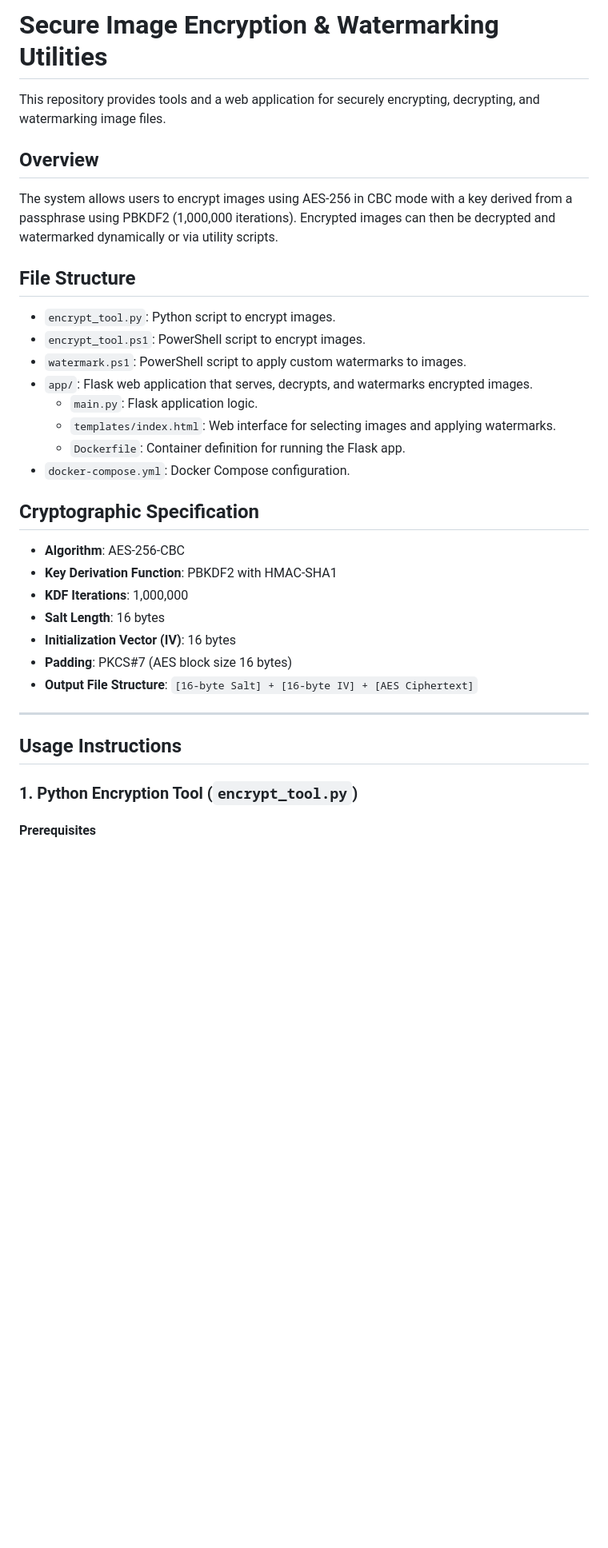
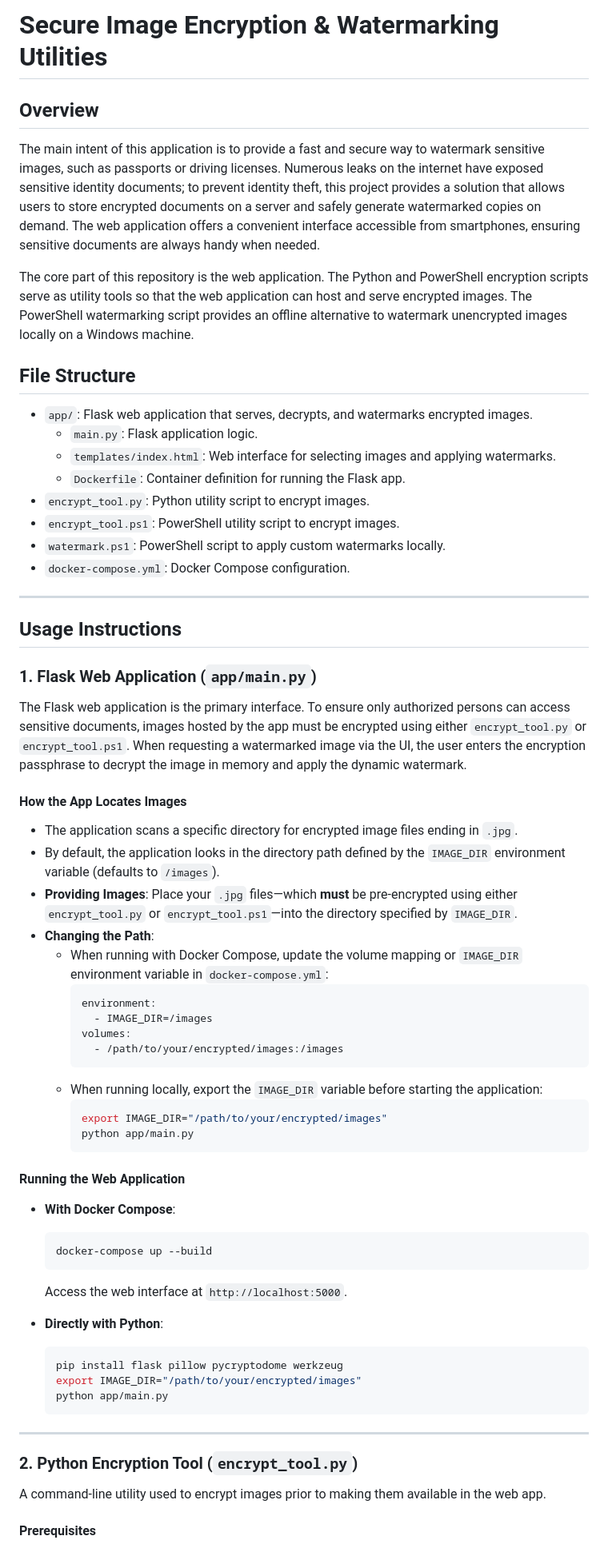
Before and after one commit to JohnRambo1993/imagewatermark, a Markdown page: README.md, the part around one of its changes. Shown at 80% size. Rendered like a GitHub page; blank space fills up the shorter version.

Commit message:
Add PowerShell encryption script and updated README.md
Co-authored-by: JohnRambo1993 <79112490+JohnRambo1993@users.noreply.github.com>

````diff
--- a/README.md
+++ b/README.md
@@ -1,36 +1,66 @@
 # Secure Image Encryption & Watermarking Utilities
-
-This repository provides tools and a web application for securely encrypting, decrypting, and watermarking image files.
 
 ## Overview
 
-The system allows users to encrypt images using AES-256 in CBC mode with a key derived from a passphrase using PBKDF2 (1,000,000 iterations). Encrypted images can then be decrypted and watermarked dynamically or via utility scripts.
+The main intent of this application is to provide a fast and secure way to watermark sensitive images, such as passports or driving licenses. Numerous leaks on the internet have exposed sensitive identity documents; to prevent identity theft, this project provides a solution that allows users to store encrypted documents on a server and safely generate watermarked copies on demand. The web application offers a convenient interface accessible from smartphones, ensuring sensitive documents are always handy when needed.
+
+The core part of this repository is the web application. The Python and PowerShell encryption scripts serve as utility tools so that the web application can host and serve encrypted images. The PowerShell watermarking script provides an offline alternative to watermark unencrypted images locally on a Windows machine.
 
 ## File Structure
 
-- `encrypt_tool.py`: Python script to encrypt images.
-- `encrypt_tool.ps1`: PowerShell script to encrypt images.
-- `watermark.ps1`: PowerShell script to apply custom watermarks to images.
 - `app/`: Flask web application that serves, decrypts, and watermarks encrypted images.
   - `main.py`: Flask application logic.
   - `templates/index.html`: Web interface for selecting images and applying watermarks.
   - `Dockerfile`: Container definition for running the Flask app.
+- `encrypt_tool.py`: Python utility script to encrypt images.
+- `encrypt_tool.ps1`: PowerShell utility script to encrypt images.
+- `watermark.ps1`: PowerShell script to apply custom watermarks locally.
 - `docker-compose.yml`: Docker Compose configuration.
-
-## Cryptographic Specification
-
-- **Algorithm**: AES-256-CBC
-- **Key Derivation Function**: PBKDF2 with HMAC-SHA1
-- **KDF Iterations**: 1,000,000
-- **Salt Length**: 16 bytes
-- **Initialization Vector (IV)**: 16 bytes
-- **Padding**: PKCS#7 (AES block size 16 bytes)
-- **Output File Structure**: `[16-byte Salt] + [16-byte IV] + [AES Ciphertext]`
 
 ---
 
 ## Usage Instructions
 
-### 1. Python Encryption Tool (`encrypt_tool.py`)
+### 1. Flask Web Application (`app/main.py`)
+
+The Flask web application is the primary interface. To ensure only authorized persons can access sensitive documents, images hosted by the app must be encrypted using either `encrypt_tool.py` or `encrypt_tool.ps1`. When requesting a watermarked image via the UI, the user enters the encryption passphrase to decrypt the image in memory and apply the dynamic watermark.
+
+#### How the App Locates Images
+- The application scans a specific directory for encrypted image files ending in `.jpg`.
+- By default, the application looks in the directory path defined by the `IMAGE_DIR` environment variable (defaults to `/images`).
+- **Providing Images**: Place your `.jpg` files—which **must** be pre-encrypted using either `encrypt_tool.py` or `encrypt_tool.ps1`—into the directory specified by `IMAGE_DIR`.
+- **Changing the Path**:
+  - When running with Docker Compose, update the volume mapping or `IMAGE_DIR` environment variable in `docker-compose.yml`:
+    ```yaml
+    environment:
+      - IMAGE_DIR=/images
+    volumes:
+      - /path/to/your/encrypted/images:/images
+    ```
+  - When running locally, export the `IMAGE_DIR` variable before starting the application:
+    ```bash
+    export IMAGE_DIR="/path/to/your/encrypted/images"
+    python app/main.py
+    ```
+
+#### Running the Web Application
+- **With Docker Compose**:
+  ```bash
+  docker-compose up --build
+  ```
+  Access the web interface at `http://localhost:5000`.
+
+- **Directly with Python**:
+  ```bash
+  pip install flask pillow pycryptodome werkzeug
+  export IMAGE_DIR="/path/to/your/encrypted/images"
+  python app/main.py
+  ```
+
+---
+
+### 2. Python Encryption Tool (`encrypt_tool.py`)
+
+A command-line utility used to encrypt images prior to making them available in the web app.
 
 #### Prerequisites
````
Also changed, not shown: other parts of README.md (+8 -27 lines).
